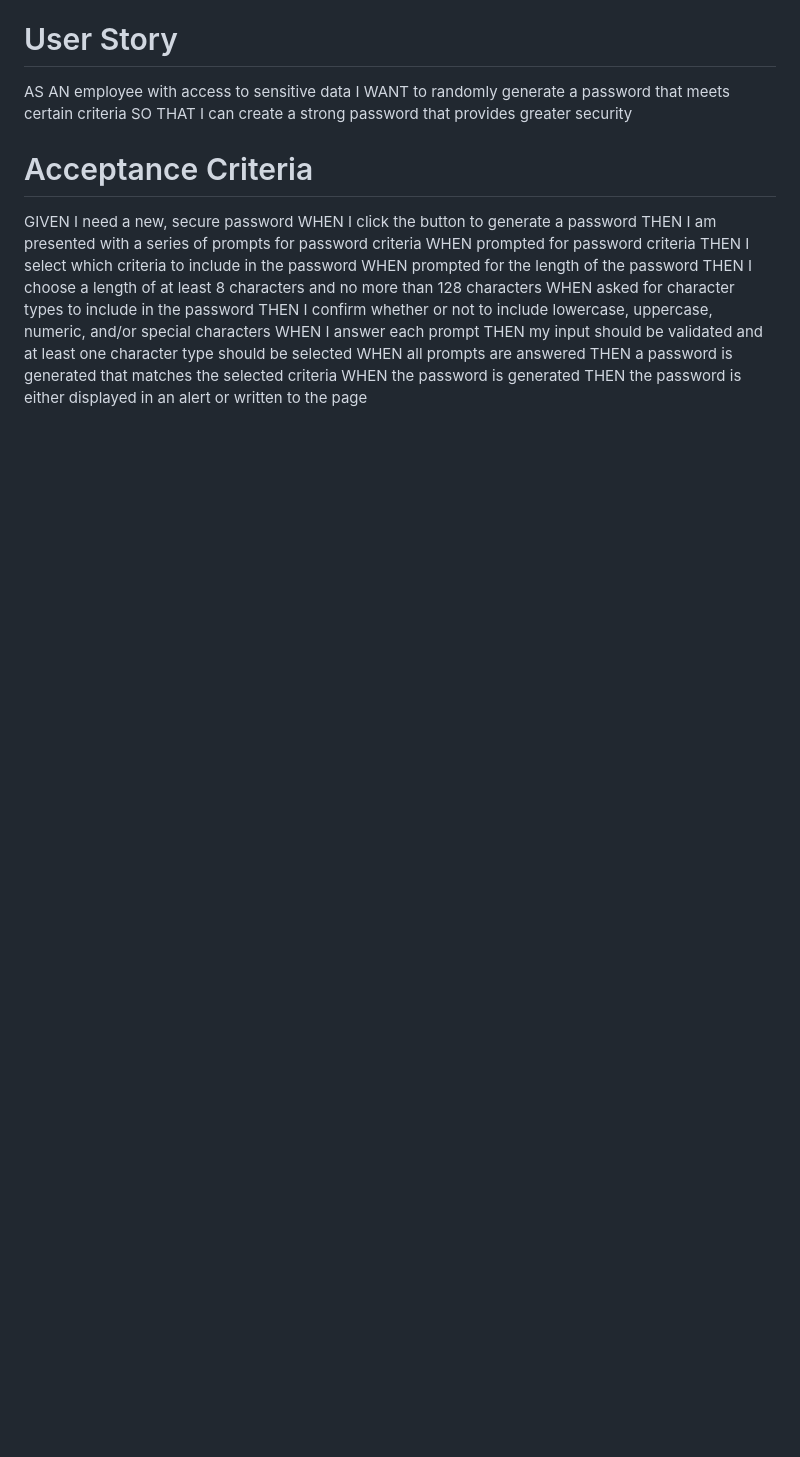
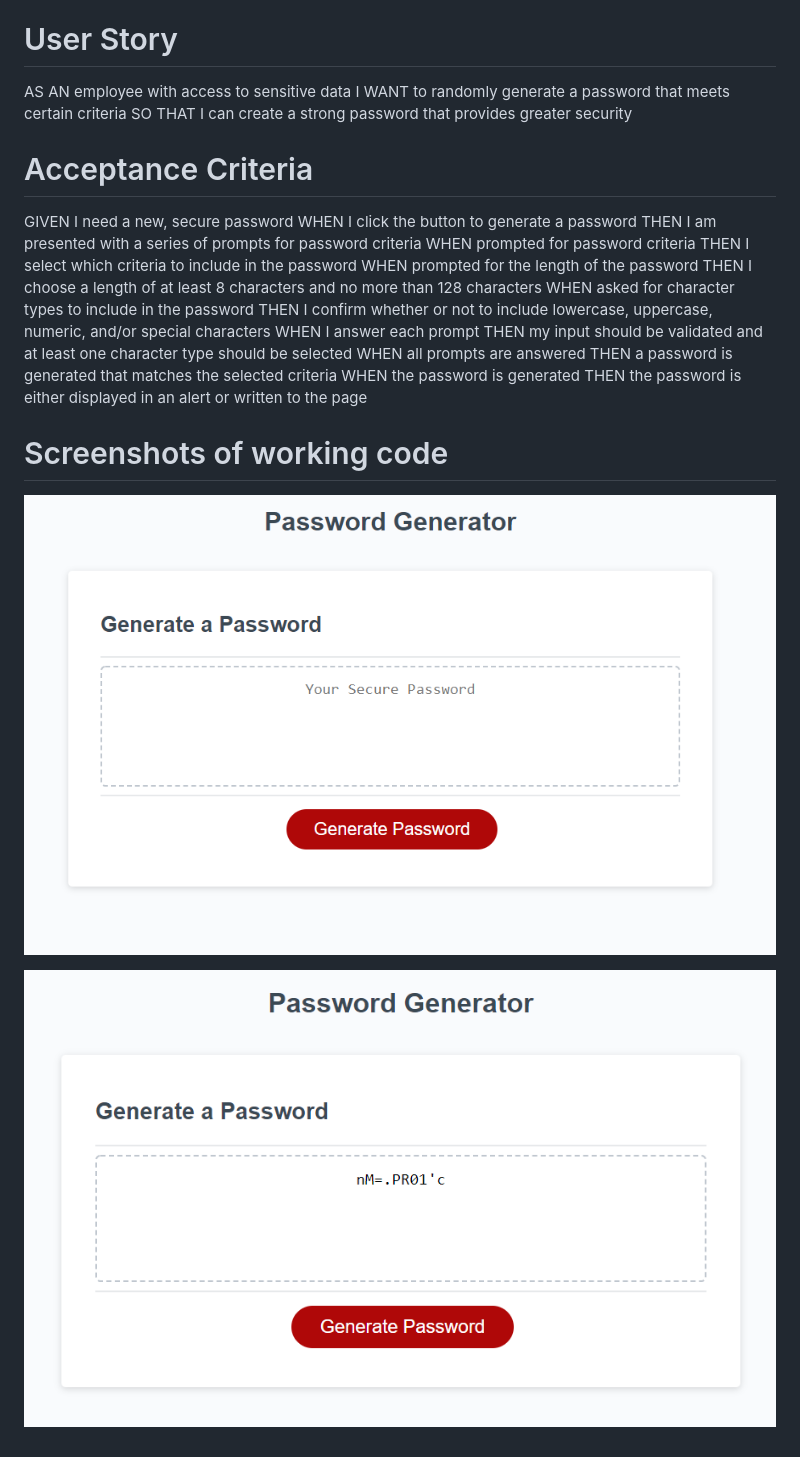
Before and after one commit to SyrusFarris/password-generator, a Markdown page: README.md, the part around the change printed below. GitHub-like rendering; pictures changed too: assets/images/passwordgenbefore.png (added); blank space fills up the shorter version.

Commit message:
Updated Readme to show updates to files, and added images containing before and after of password generator

```diff
--- a/README.md
+++ b/README.md
@@ -22,3 +32,11 @@ WHEN all prompts are answered
 THEN a password is generated that matches the selected criteria
 WHEN the password is generated
 THEN the password is either displayed in an alert or written to the page
+
+
+# Screenshots of working code
+
+![Beofre image of Password Generator](./assets/images/passwordgenbefore.png)
+
+
+![After image of Password Generator](./assets/images/passwordgenafter.png)
```
Also changed, not shown: other parts of README.md (+10 -0 lines), 1 other file.
